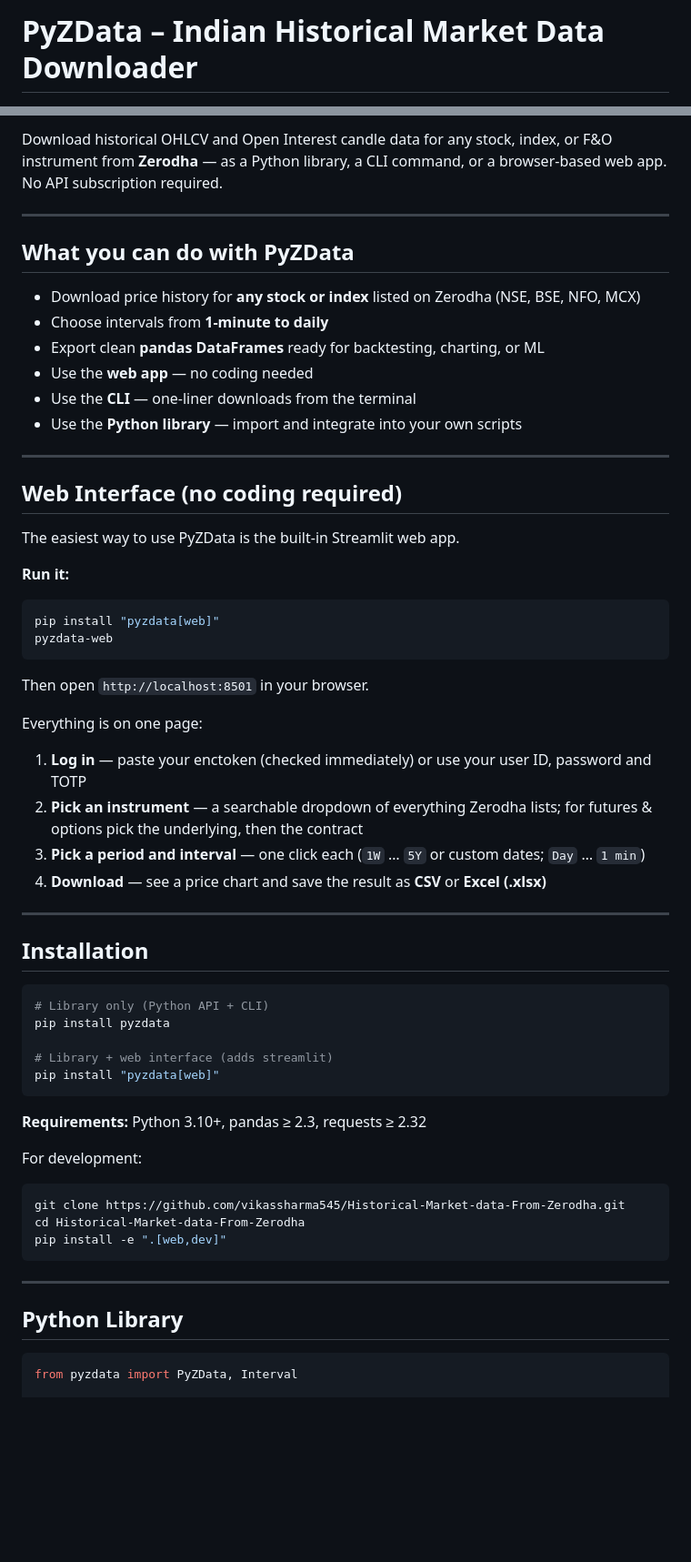
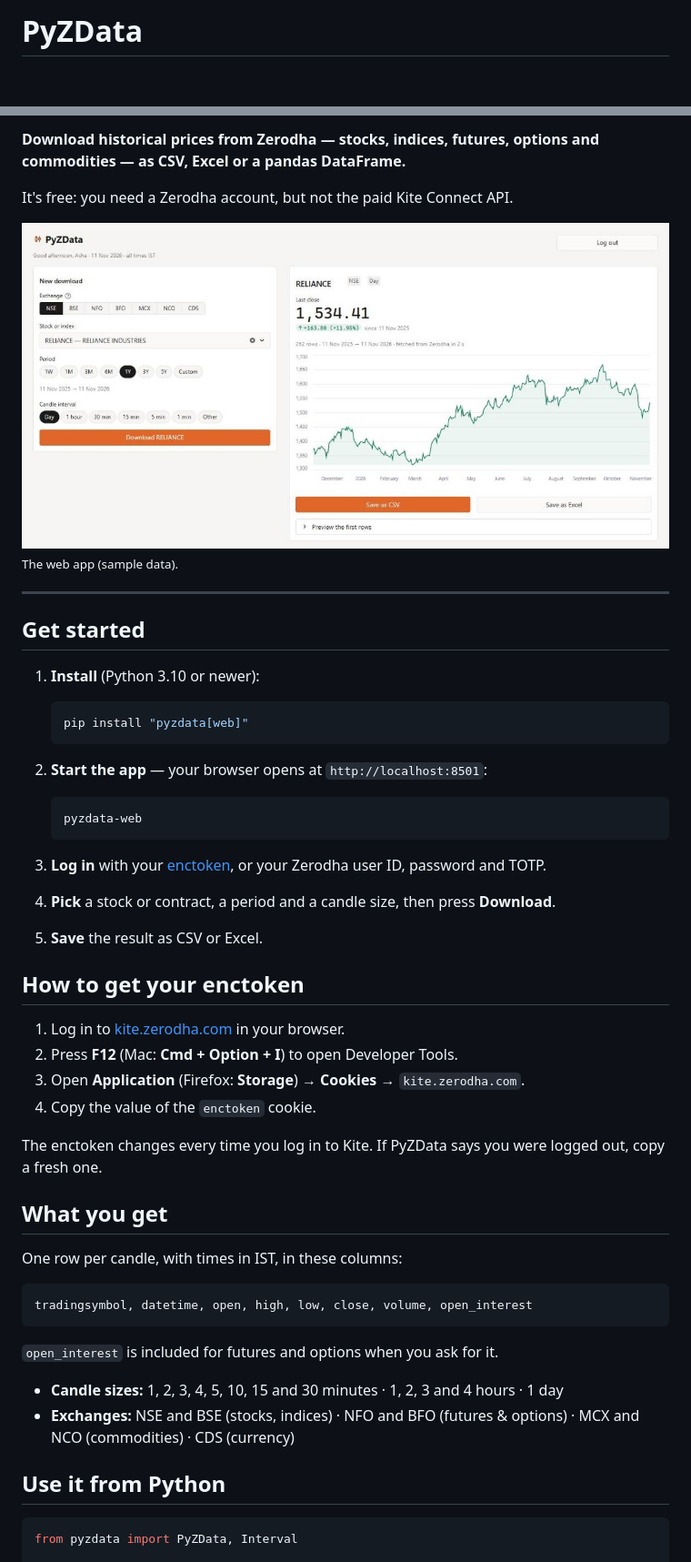
Before and after one commit to vikassharma545/Historical-Market-data-From-Zerodha, a Markdown page: README.md, 2 parts joined by grey strips. Shown at 91% size. Drawn GitHub-style; pictures changed too: docs/web-app.jpg (added); blank space fills up the shorter version.

````diff
--- a/README.md
+++ b/README.md
@@ -1,2 +1,2 @@
-# PyZData – Indian Historical Market Data Downloader
+# PyZData
 
@@ -9,64 +6,58 @@
 
-Download historical OHLCV and Open Interest candle data for any stock, index, or F&O instrument from **Zerodha** — as a Python library, a CLI command, or a browser-based web app. No API subscription required.
+**Download historical prices from Zerodha — stocks, indices, futures, options and
+commodities — as CSV, Excel or a pandas DataFrame.**
+
+It's free: you need a Zerodha account, but not the paid Kite Connect API.
+
+![The PyZData web app, showing a year of daily RELIANCE prices](https://raw.githubusercontent.com/vikassharma545/Historical-Market-data-From-Zerodha/main/docs/web-app.jpg)
+<sub>The web app (sample data).</sub>
 
 ---
 
-## What you can do with PyZData
+## Get started
 
-- Download price history for **any stock or index** listed on Zerodha (NSE, BSE, NFO, MCX)
-- Choose intervals from **1-minute to daily**
-- Export clean **pandas DataFrames** ready for backtesting, charting, or ML
-- Use the **web app** — no coding needed
-- Use the **CLI** — one-liner downloads from the terminal
-- Use the **Python library** — import and integrate into your own scripts
+1. **Install** (Python 3.10 or newer):
 
----
+   ```bash
+   pip install "pyzdata[web]"
+   ```
 
-## Web Interface (no coding required)
+2. **Start the app** — your browser opens at `http://localhost:8501`:
 
-The easiest way to use PyZData is the built-in Streamlit web app.
+   ```bash
+   pyzdata-web
+   ```
 
-**Run it:**
+3. **Log in** with your [enctoken](#how-to-get-your-enctoken), or your Zerodha user ID,
+   password and TOTP.
+4. **Pick** a stock or contract, a period and a candle size, then press **Download**.
+5. **Save** the result as CSV or Excel.
 
-```bash
-pip install "pyzdata[web]"
-pyzdata-web
+## How to get your enctoken
+
+1. Log in to [kite.zerodha.com](https://kite.zerodha.com) in your browser.
+2. Press **F12** (Mac: **Cmd + Option + I**) to open Developer Tools.
+3. Open **Application** (Firefox: **Storage**) → **Cookies** → `kite.zerodha.com`.
+4. Copy the value of the `enctoken` cookie.
+
+The enctoken changes every time you log in to Kite. If PyZData says you were logged
+out, copy a fresh one.
+
+## What you get
+
+One row per candle, with times in IST, in these columns:
+
+```
+tradingsymbol, datetime, open, high, low, close, volume, open_interest
 ```
 
-Then open `http://localhost:8501` in your browser.
+`open_interest` is included for futures and options when you ask for it.
 
-Everything is on one page:
+- **Candle sizes:** 1, 2, 3, 4, 5, 10, 15 and 30 minutes · 1, 2, 3 and 4 hours · 1 day
+- **Exchanges:** NSE and BSE (stocks, indices) · NFO and BFO (futures & options) ·
+  MCX and NCO (commodities) · CDS (currency)
 
-1. **Log in** — paste your enctoken (checked immediately) or use your user ID, password and TOTP
-2. **Pick an instrument** — a searchable dropdown of everything Zerodha lists; for futures & options pick the underlying, then the contract
-3. **Pick a period and interval** — one click each (`1W` … `5Y` or custom dates; `Day` … `1 min`)
-4. **Download** — see a price chart and save the result as **CSV** or **Excel (.xlsx)**
-
----
-
-## Installation
-
-```bash
-# Library only (Python API + CLI)
-pip install pyzdata
-
-# Library + web interface (adds streamlit)
-pip install "pyzdata[web]"
-```
-
-**Requirements:** Python 3.10+, pandas ≥ 2.3, requests ≥ 2.32
-
-For development:
-
-```bash
-git clone https://github.com/vikassharma545/Historical-Market-data-From-Zerodha.git
-cd Historical-Market-data-From-Zerodha
-pip install -e ".[web,dev]"
-```
-
----
-
-## Python Library
+## Use it from Python
 
 ```python
 from pyzdata import PyZData, Interval
````
Also changed, not shown: other parts of README.md (+70 -206 lines).
